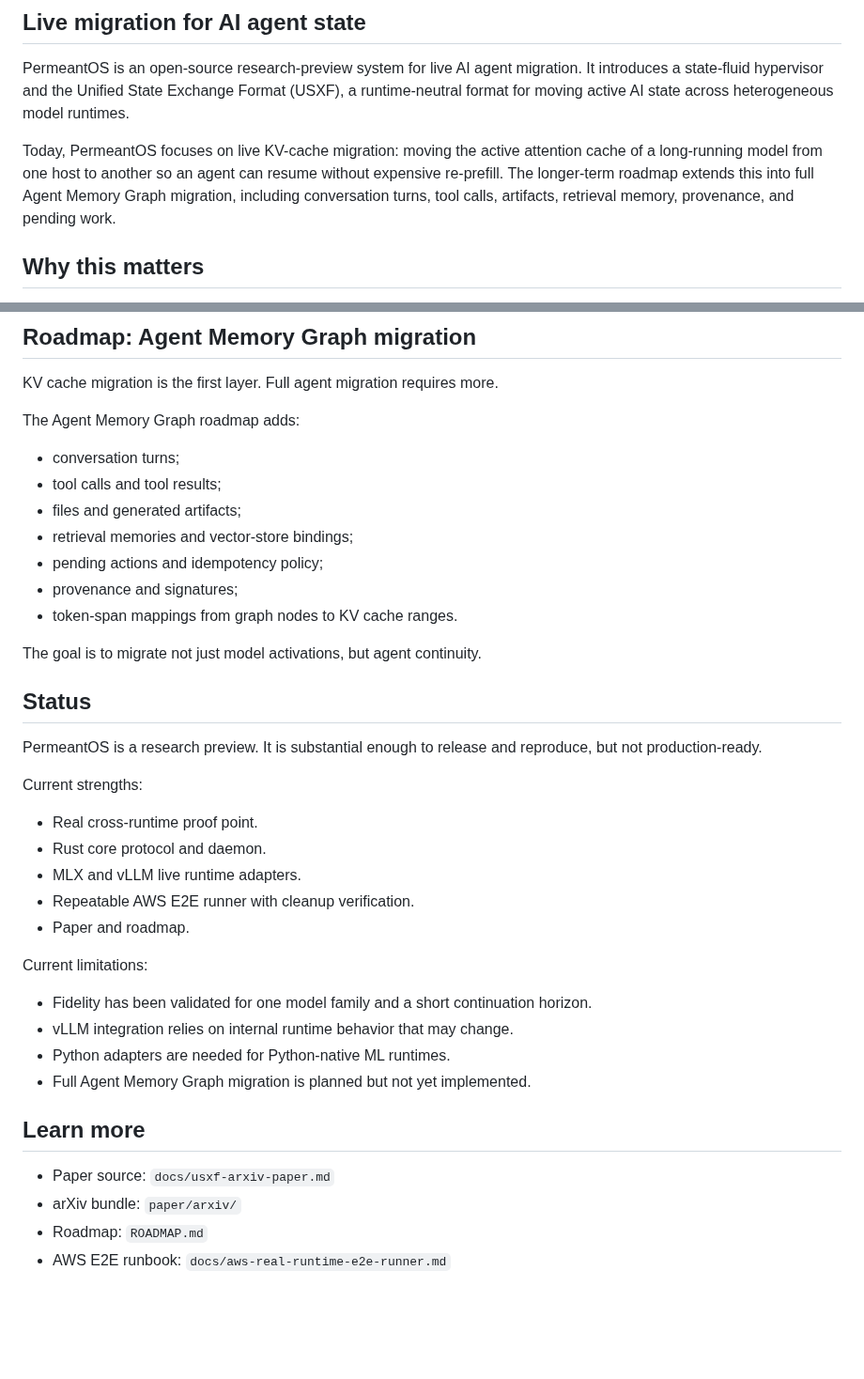
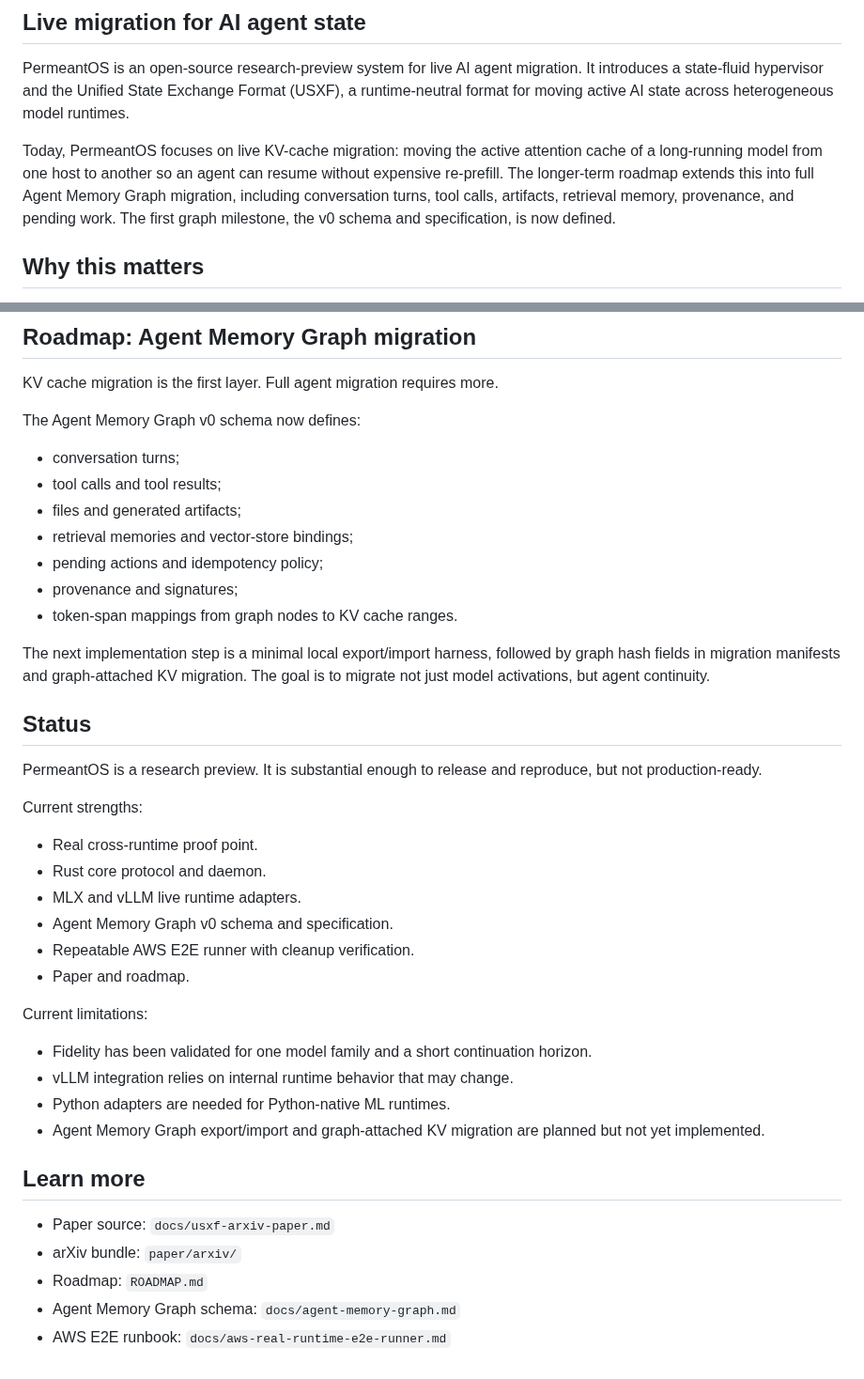
Before and after one commit to kabudu/permeant-os, a Markdown page: docs/website/white-paper.md, 2 parts joined by grey strips. Shown at 94% size. GitHub-like rendering; blank space fills up the shorter version.

```diff
--- a/docs/website/white-paper.md
+++ b/docs/website/white-paper.md
@@ -4,7 +4,7 @@
 
 PermeantOS is an open-source research-preview system for live AI agent migration. It introduces a state-fluid hypervisor and the Unified State Exchange Format (USXF), a runtime-neutral format for moving active AI state across heterogeneous model runtimes.
 
-Today, PermeantOS focuses on live KV-cache migration: moving the active attention cache of a long-running model from one host to another so an agent can resume without expensive re-prefill. The longer-term roadmap extends this into full Agent Memory Graph migration, including conversation turns, tool calls, artifacts, retrieval memory, provenance, and pending work.
+Today, PermeantOS focuses on live KV-cache migration: moving the active attention cache of a long-running model from one host to another so an agent can resume without expensive re-prefill. The longer-term roadmap extends this into full Agent Memory Graph migration, including conversation turns, tool calls, artifacts, retrieval memory, provenance, and pending work. The first graph milestone, the v0 schema and specification, is now defined.
 
 ## Why this matters
 
@@ -58,7 +58,7 @@ This matters because migration fidelity tests must account for tokenizer and run
 
 KV cache migration is the first layer. Full agent migration requires more.
 
-The Agent Memory Graph roadmap adds:
+The Agent Memory Graph v0 schema now defines:
 
 - conversation turns;
 - tool calls and tool results;
@@ -68,7 +68,7 @@ The Agent Memory Graph roadmap adds:
 - provenance and signatures;
 - token-span mappings from graph nodes to KV cache ranges.
 
-The goal is to migrate not just model activations, but agent continuity.
+The next implementation step is a minimal local export/import harness, followed by graph hash fields in migration manifests and graph-attached KV migration. The goal is to migrate not just model activations, but agent continuity.
 
 ## Status
 
@@ -79,6 +79,7 @@ Current strengths:
 - Real cross-runtime proof point.
 - Rust core protocol and daemon.
 - MLX and vLLM live runtime adapters.
+- Agent Memory Graph v0 schema and specification.
 - Repeatable AWS E2E runner with cleanup verification.
 - Paper and roadmap.
 
@@ -87,11 +88,12 @@ Current limitations:
 - Fidelity has been validated for one model family and a short continuation horizon.
 - vLLM integration relies on internal runtime behavior that may change.
 - Python adapters are needed for Python-native ML runtimes.
-- Full Agent Memory Graph migration is planned but not yet implemented.
+- Agent Memory Graph export/import and graph-attached KV migration are planned but not yet implemented.
 
 ## Learn more
 
 - Paper source: `docs/usxf-arxiv-paper.md`
 - arXiv bundle: `paper/arxiv/`
 - Roadmap: `ROADMAP.md`
+- Agent Memory Graph schema: `docs/agent-memory-graph.md`
 - AWS E2E runbook: `docs/aws-real-runtime-e2e-runner.md`
```
Also changed, not shown: README.md (+21 -5 lines).
